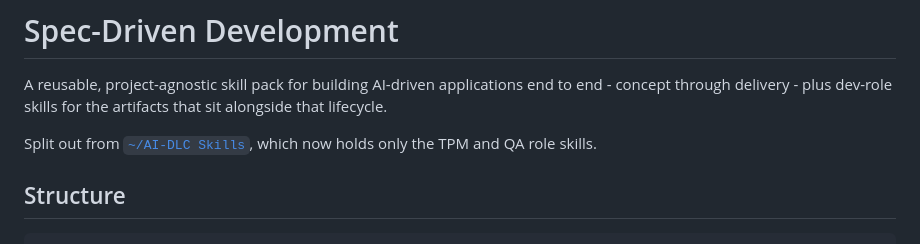
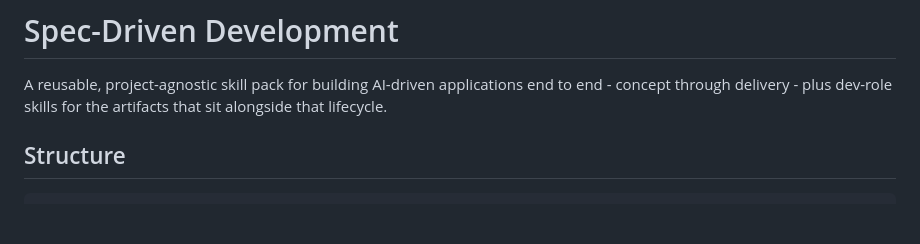
Before and after one commit to pavani-aiml-space/spec-driven-development, a Markdown page: README.md, the part around the change. GitHub-like rendering; blank space fills up the shorter version.

```diff
--- a/README.md
+++ b/README.md
@@ -1,8 +1,6 @@
 # Spec-Driven Development
 
 A reusable, project-agnostic skill pack for building AI-driven applications end to end - concept through delivery - plus dev-role skills for the artifacts that sit alongside that lifecycle.
-
-Split out from [`~/AI-DLC Skills`](../AI-DLC%20Skills/README.md), which now holds only the TPM and QA role skills.
 
 ## Structure
 
```
